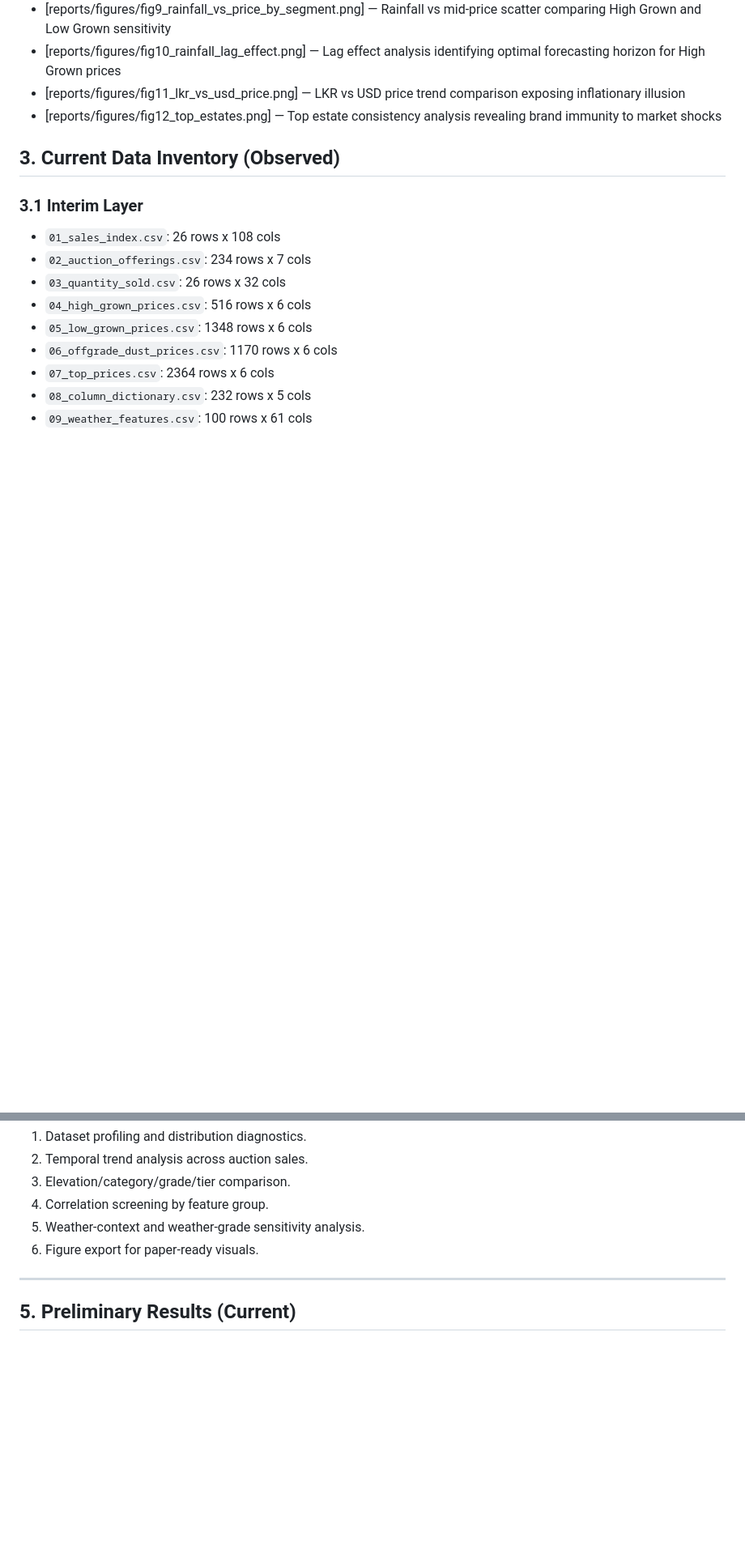
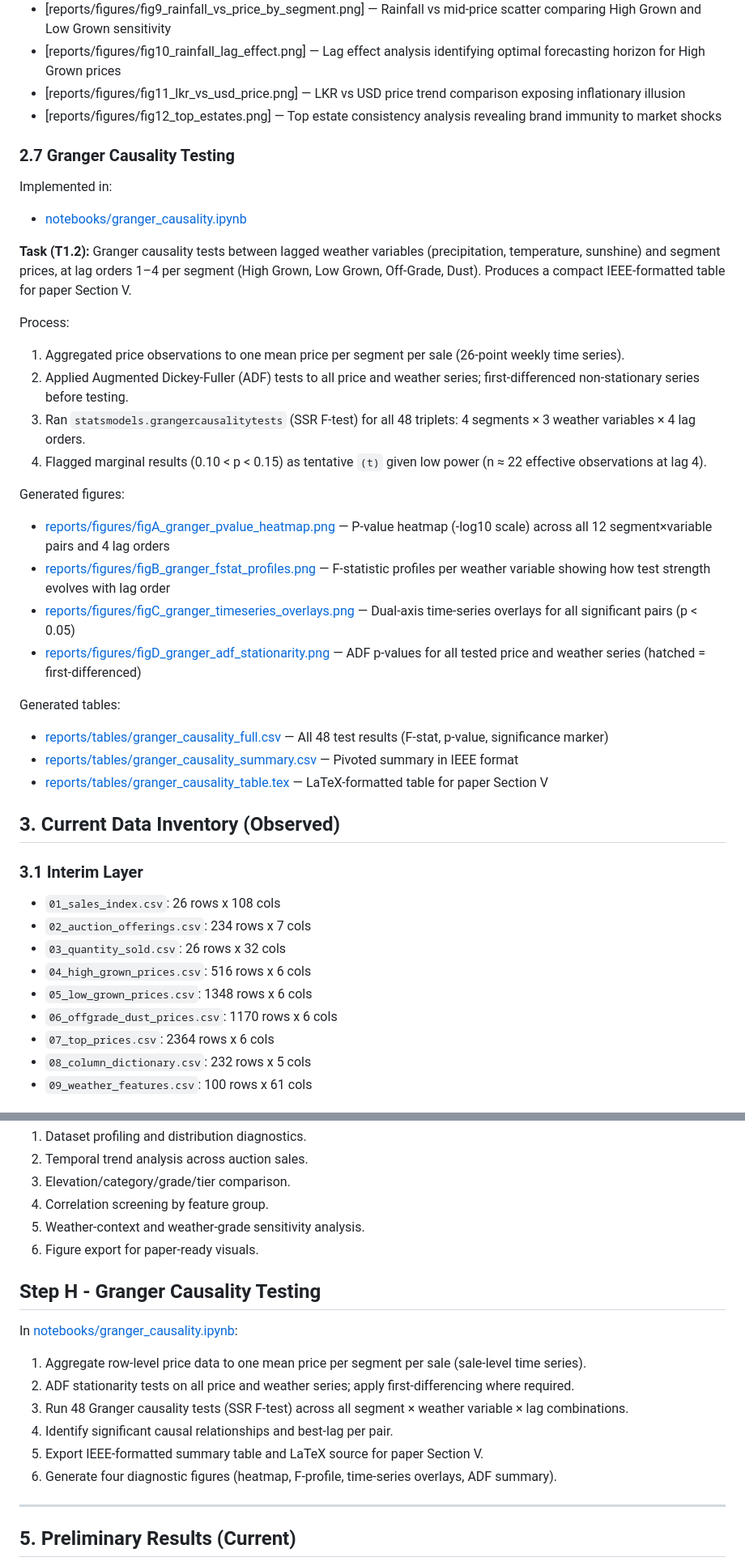
Before and after one commit to hesandism/data-analysis-for-tea-industry, a Markdown page: PROJECT_SUMMARY.md, 2 parts joined by grey strips. Shown at 81% size. GitHub-like rendering; blank space fills up the shorter version.

```diff
--- a/PROJECT_SUMMARY.md
+++ b/PROJECT_SUMMARY.md
@@ -113,6 +113,29 @@ Generated figures:
 - [reports/figures/fig11_lkr_vs_usd_price.png] — LKR vs USD price trend comparison exposing inflationary illusion
 - [reports/figures/fig12_top_estates.png] — Top estate consistency analysis revealing brand immunity to market shocks
 
+### 2.7 Granger Causality Testing
+Implemented in:
+- [notebooks/granger_causality.ipynb](notebooks/granger_causality.ipynb)
+
+**Task (T1.2):** Granger causality tests between lagged weather variables (precipitation, temperature, sunshine) and segment prices, at lag orders 1–4 per segment (High Grown, Low Grown, Off-Grade, Dust). Produces a compact IEEE-formatted table for paper Section V.
+
+Process:
+1. Aggregated price observations to one mean price per segment per sale (26-point weekly time series).
+2. Applied Augmented Dickey-Fuller (ADF) tests to all price and weather series; first-differenced non-stationary series before testing.
+3. Ran `statsmodels.grangercausalitytests` (SSR F-test) for all 48 triplets: 4 segments × 3 weather variables × 4 lag orders.
+4. Flagged marginal results (0.10 < p < 0.15) as tentative `(t)` given low power (n ≈ 22 effective observations at lag 4).
+
+Generated figures:
+- [reports/figures/figA_granger_pvalue_heatmap.png](reports/figures/figA_granger_pvalue_heatmap.png) — P-value heatmap (-log10 scale) across all 12 segment×variable pairs and 4 lag orders
+- [reports/figures/figB_granger_fstat_profiles.png](reports/figures/figB_granger_fstat_profiles.png) — F-statistic profiles per weather variable showing how test strength evolves with lag order
+- [reports/figures/figC_granger_timeseries_overlays.png](reports/figures/figC_granger_timeseries_overlays.png) — Dual-axis time-series overlays for all significant pairs (p < 0.05)
+- [reports/figures/figD_granger_adf_stationarity.png](reports/figures/figD_granger_adf_stationarity.png) — ADF p-values for all tested price and weather series (hatched = first-differenced)
+
+Generated tables:
+- [reports/tables/granger_causality_full.csv](reports/tables/granger_causality_full.csv) — All 48 test results (F-stat, p-value, significance marker)
+- [reports/tables/granger_causality_summary.csv](reports/tables/granger_causality_summary.csv) — Pivoted summary in IEEE format
+- [reports/tables/granger_causality_table.tex](reports/tables/granger_causality_table.tex) — LaTeX-formatted table for paper Section V
+
 
 ## 3. Current Data Inventory (Observed)
 
@@ -198,6 +221,15 @@ In [notebooks/tea_eda.ipynb](notebooks/tea_eda.ipynb):
 5. Weather-context and weather-grade sensitivity analysis.
 6. Figure export for paper-ready visuals.
 
+## Step H - Granger Causality Testing
+In [notebooks/granger_causality.ipynb](notebooks/granger_causality.ipynb):
+1. Aggregate row-level price data to one mean price per segment per sale (sale-level time series).
+2. ADF stationarity tests on all price and weather series; apply first-differencing where required.
+3. Run 48 Granger causality tests (SSR F-test) across all segment × weather variable × lag combinations.
+4. Identify significant causal relationships and best-lag per pair.
+5. Export IEEE-formatted summary table and LaTeX source for paper Section V.
+6. Generate four diagnostic figures (heatmap, F-profile, time-series overlays, ADF summary).
+
 ---
 
 ## 5. Preliminary Results (Current)
```
Also changed, not shown: other parts of PROJECT_SUMMARY.md (+47 -0 lines).
